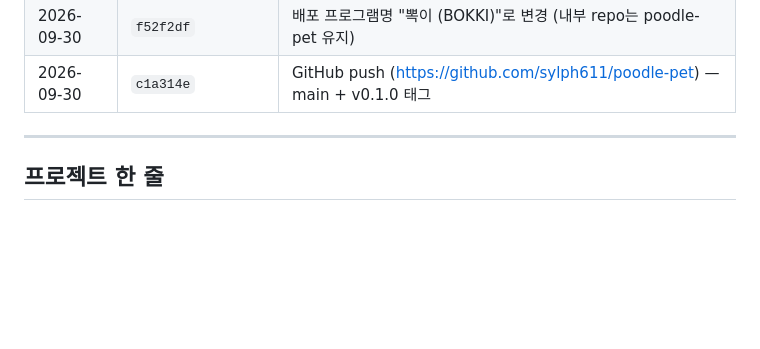
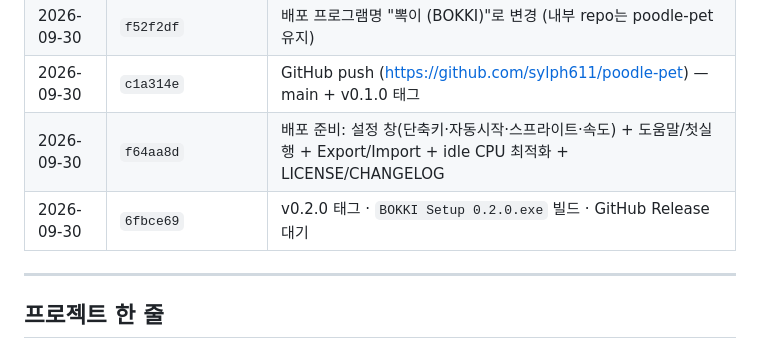
Before and after one commit to sylph611/poodle-pet, a Markdown page: docs/blog/dev-journal.md, the part around the change. GitHub-like rendering; blank space fills up the shorter version.

Commit message:
docs(journal): 배포 준비 라운드 완료 (v0.2.0)

```diff
--- a/docs/blog/dev-journal.md
+++ b/docs/blog/dev-journal.md
@@ -20,6 +20,8 @@
 | 2026-09-30 | `9994547` | 다중 모니터 크로스 지원 (OS 커서 기반 + 클램프 제거) |
 | 2026-09-30 | `f52f2df` | 배포 프로그램명 "뽁이 (BOKKI)"로 변경 (내부 repo는 poodle-pet 유지) |
 | 2026-09-30 | `c1a314e` | GitHub push (https://github.com/sylph611/poodle-pet) — main + v0.1.0 태그 |
+| 2026-09-30 | `f64aa8d` | 배포 준비: 설정 창(단축키·자동시작·스프라이트·속도) + 도움말/첫실행 + Export/Import + idle CPU 최적화 + LICENSE/CHANGELOG |
+| 2026-09-30 | `6fbce69` | v0.2.0 태그 · `BOKKI Setup 0.2.0.exe` 빌드 · GitHub Release 대기 |
 
 ---
 
```
